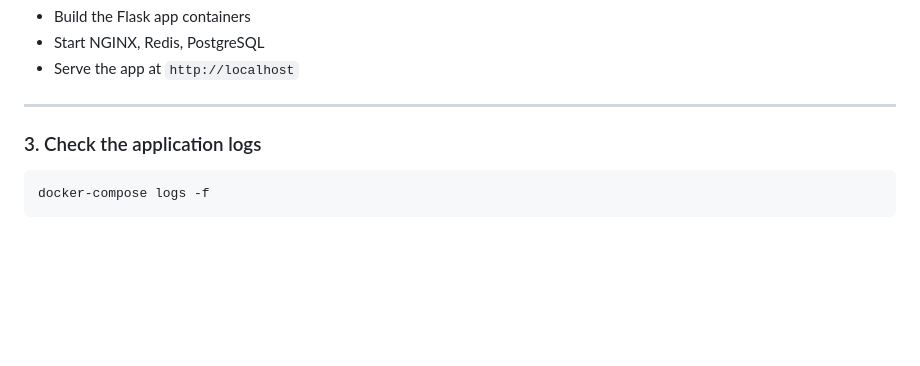
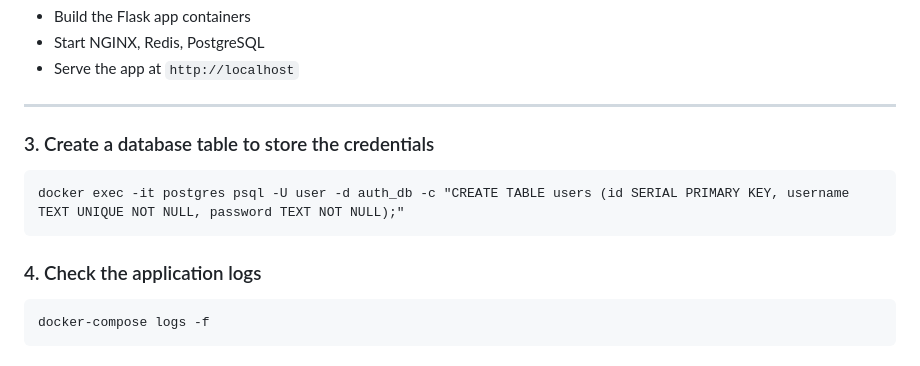
Before and after one commit to sreehariskumar/Session-Management-in-Scaled-Docker-Environments-Using-Redis, a Markdown page: README.md, the part around the change. Drawn GitHub-style; blank space fills up the shorter version.

````diff
--- a/README.md
+++ b/README.md
@@ -70,7 +70,13 @@ This will:
 
 ---
 
-### 3. Check the application logs
+### 3. Create a database table to store the credentials
+
+```
+docker exec -it postgres psql -U user -d auth_db -c "CREATE TABLE users (id SERIAL PRIMARY KEY, username TEXT UNIQUE NOT NULL, password TEXT NOT NULL);"
+```
+
+### 4. Check the application logs
 
 ```
 docker-compose logs -f
````
